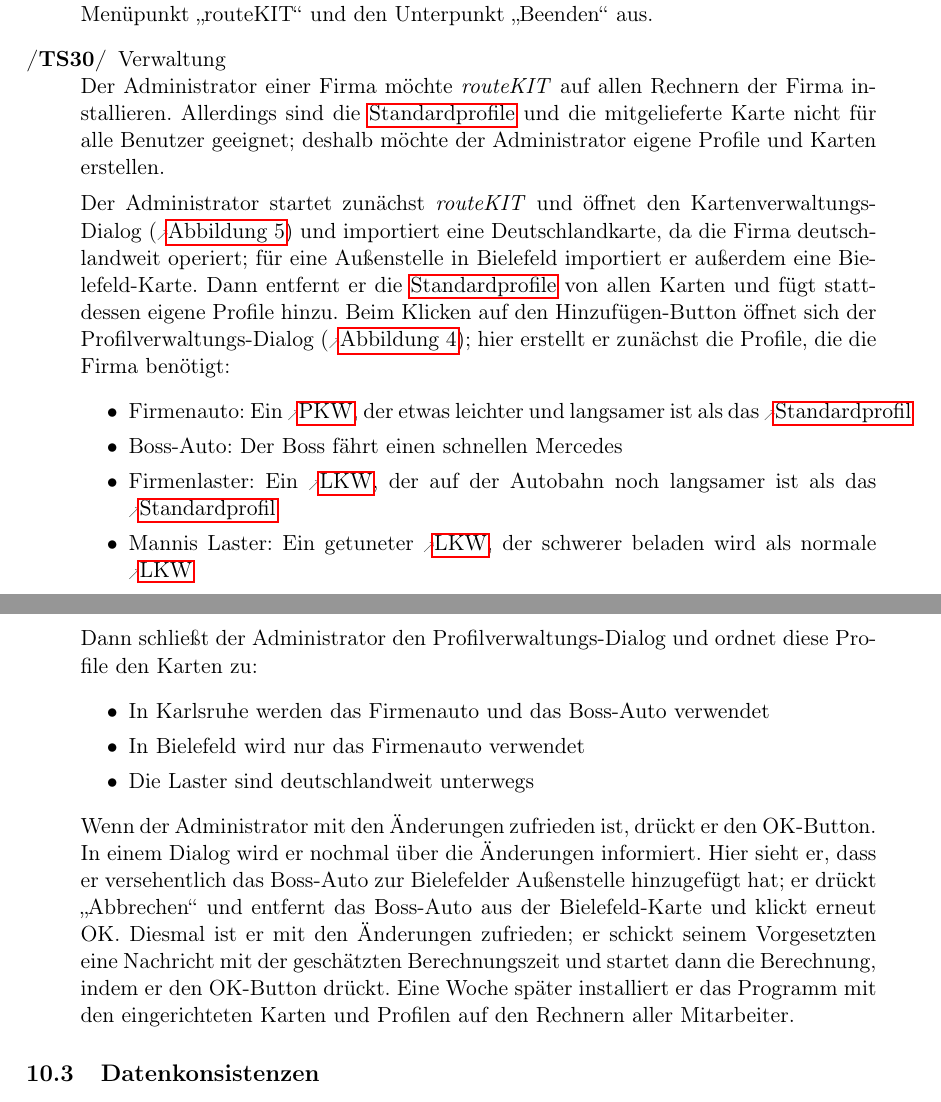
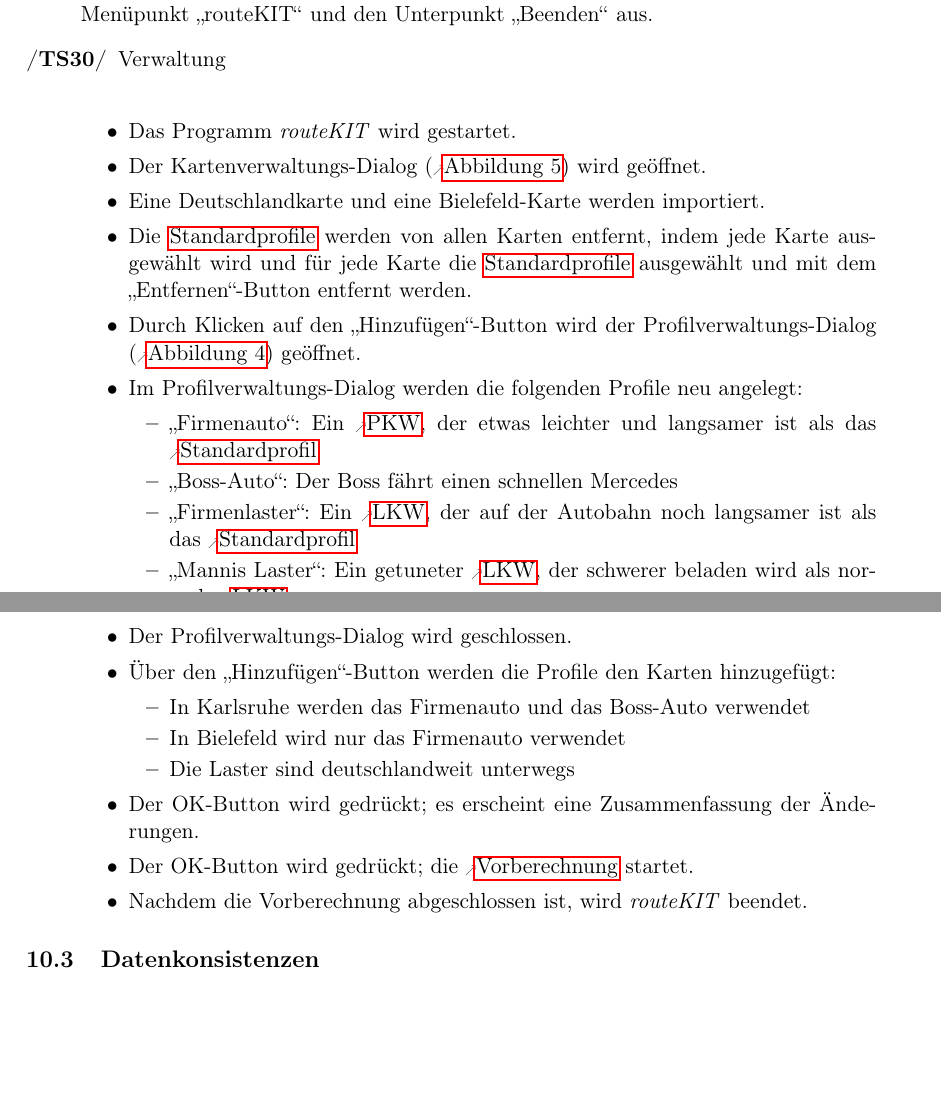
Before and after one commit to routeKIT/routeKIT, a LaTeX document (pflichtenheft/dokument.tex): two parts of pages 26 and 27 of 27, joined at a grey line, cut so that both start at the same text, the shorter picture padded with empty space. Compiled offline with pdfLaTeX.

Commit message:
Pflichtenheft: Szenario "Verwaltung" umstrukturiert

```diff
--- a/pflichtenheft/dokument.tex
+++ b/pflichtenheft/dokument.tex
@@ -1055,23 +1055,30 @@
 Alice’ Computer hat eine Internetverbindung. Alice startet das Programm \routeKIT. Nach einem Ladevorgang sieht sie die zuletzt verwendete Karte. Das zulezt verwendete \gls{profil} ist ausgewählt. Alice drückt auf den „Profil-Button“ und ein Fenster „Profilverwaltung“  (\abbildung{mockupprofilverwaltung}) erscheint. Sie wählt zwischen den erstellten Profilen das \gls{profil} „Mein PKW“ und drückt den „Löschen-Button“. Es erscheint ein Popup mit der Frage „Wollen sie das Profil wirklich löschen?“. Alice drückt auf „Ja“. Dann wählt sie das Profil „MeinLKW“ und drückt auf „OK“. Sie drückt den „Karten-Button“ und es wird das Fenster „Kartenverwaltung“ (\abbildung{mockupkartenverwaltung}) angezeigt. Alice wählt die Karte „Hamburg“ aus und drückt den „Löschen-Button“. Sie drückt „OK“. Es erscheint eine Warnung, dass durch den Löschvorgang wichtige Daten gelöscht werden, die mehrere Stunden Berechnung benötigt haben. Alice drückt „OK“ und die Karte ist gelöscht. Jetzt wählt Alice die Karte „Karlsruhe“ aus und drückt „OK“. Sie drückt den „Verlauf-Button“ und der \gls{verlauf} wird angezeigt. Alice wählt den obersten Eintrag aus und drückt auf „OK“. Die \gls{route} wird auf der Karte angezeigt. Im Feld der Textbeschreibung erscheinen textuelle Anweisungen für die angezeigte Route. Alice exportiert die Route als GPX-Datei (\abbildung{mockupscreenshotmenu}). Alice wählt den Menüpunkt „Verwaltung“ und es erscheinen die Unterpunkte „Profile\ldots“, „Karten\ldots“ und  eine Checkbox „OSM-Renderer verwenden“. Alice fordert die \glspl{osmkachel} an. Die Darstellung der Karte verändert sich. Alice verwendet den „Start/Ziel-tauschen-Button“. Die \gls{route} wird neu berechnet und angezeigt. Alice wählt den Menüpunkt „routeKIT“ und den Unterpunkt „Über\ldots“ aus. Sie drückt auf „OK“. Alice wählt den Menüpunkt „routeKIT“ und den Unterpunkt „Beenden“ aus.
 
 \oitem{TS}{verwaltung} Verwaltung\\
-Der Administrator einer Firma möchte \routeKIT auf allen Rechnern der Firma installieren. Allerdings sind die \glspl{standardprofil} und die mitgelieferte Karte nicht für alle Benutzer geeignet; deshalb möchte der Administrator eigene Profile und Karten erstellen.
-
-Der Administrator startet zunächst \routeKIT und öffnet den Kartenverwaltungs-Dialog (\abbildung{mockupkartenverwaltung}) und importiert eine Deutschlandkarte, da die Firma deutschlandweit operiert; für eine Außenstelle in Bielefeld importiert er außerdem eine Bie\-le\-feld-Kar\-te. Dann entfernt er die \glspl{standardprofil} von allen Karten und fügt stattdessen eigene Profile hinzu. Beim Klicken auf den Hinzufügen-Button öffnet sich der Profilverwaltungs-Dialog (\abbildung{mockupprofilverwaltung}); hier erstellt er zunächst die Profile, die die Firma benötigt:
 \begin{itemize}
-\item Firmenauto: Ein \gls{pkw}, der etwas leichter und langsamer ist als das \gls{standardprofil}
-\item Boss-Auto: Der Boss fährt einen schnellen Mercedes
-\item Firmenlaster: Ein \gls{lkw}, der auf der Autobahn noch langsamer ist als das \gls{standardprofil}
-\item Mannis Laster: Ein getuneter \gls{lkw}, der schwerer beladen wird als normale \gls{lkw}
+\item Das Programm \routeKIT wird gestartet.
+\item Der Kartenverwaltungs-Dialog (\abbildung{mockupkartenverwaltung}) wird geöffnet.
+\item Eine Deutschlandkarte und eine Bie\-le\-feld-Karte werden importiert.
+\item Die \glspl{standardprofil} werden von allen Karten entfernt, indem jede Karte ausgewählt wird und für jede Karte die \glspl{standardprofil} ausgewählt und mit dem „Entfernen“-Button entfernt werden.
+\item Durch Klicken auf den „Hinzufügen“-Button wird der Profilverwaltungs-Dialog (\abbildung{mockupprofilverwaltung}) geöffnet.
+\item Im Profilverwaltungs-Dialog werden die folgenden Profile neu angelegt:
+  \begin{itemize}
+  \item „Firmenauto“: Ein \gls{pkw}, der etwas leichter und langsamer ist als das \gls{standardprofil}
+  \item „Boss-Auto“: Der Boss fährt einen schnellen Mercedes
+  \item „Firmenlaster“: Ein \gls{lkw}, der auf der Autobahn noch langsamer ist als das \gls{standardprofil}
+  \item „Mannis Laster“: Ein getuneter \gls{lkw}, der schwerer beladen wird als normale \gls{lkw}
+  \end{itemize}
+\item Der Profilverwaltungs-Dialog wird geschlossen.
+\item Über den „Hinzufügen“-Button werden die Profile den Karten hinzugefügt:
+  \begin{itemize}
+  \item In Karlsruhe werden das Firmenauto und das Boss-Auto verwendet
+  \item In Bielefeld wird nur das Firmenauto verwendet
+  \item Die Laster sind deutschlandweit unterwegs
+  \end{itemize}
+\item Der OK-Button wird gedrückt; es erscheint eine Zusammenfassung der Änderungen.
+\item Der OK-Button wird gedrückt; die \gls{vorberechnung} startet.
+\item Nachdem die Vorberechnung abgeschlossen ist, wird \routeKIT beendet.
 \end{itemize}
-Dann schließt der Administrator den Profilverwaltungs-Dialog und ordnet diese Profile den Karten zu:
-\begin{itemize}
-\item In Karlsruhe werden das Firmenauto und das Boss-Auto verwendet
-\item In Bielefeld wird nur das Firmenauto verwendet
-\item Die Laster sind deutschlandweit unterwegs
-\end{itemize}
-Wenn der Administrator mit den Änderungen zufrieden ist, drückt er den OK-Button. In einem Dialog wird er nochmal über die Änderungen informiert. Hier sieht er, dass er versehentlich das Boss-Auto zur Bielefelder Außenstelle hinzugefügt hat; er drückt „Abbrechen“ und entfernt das Boss-Auto aus der Bielefeld-Karte und klickt erneut OK. Diesmal ist er mit den Änderungen zufrieden; er schickt seinem Vorgesetzten eine Nachricht mit der geschätzten Berechnungszeit und startet dann die Berechnung, indem er den OK-Button drückt. Eine Woche später installiert er das Programm mit den eingerichteten Karten und Profilen auf den Rechnern aller Mitarbeiter.
-
 \end{description}
 
 \subsection{Datenkonsistenzen}
```
